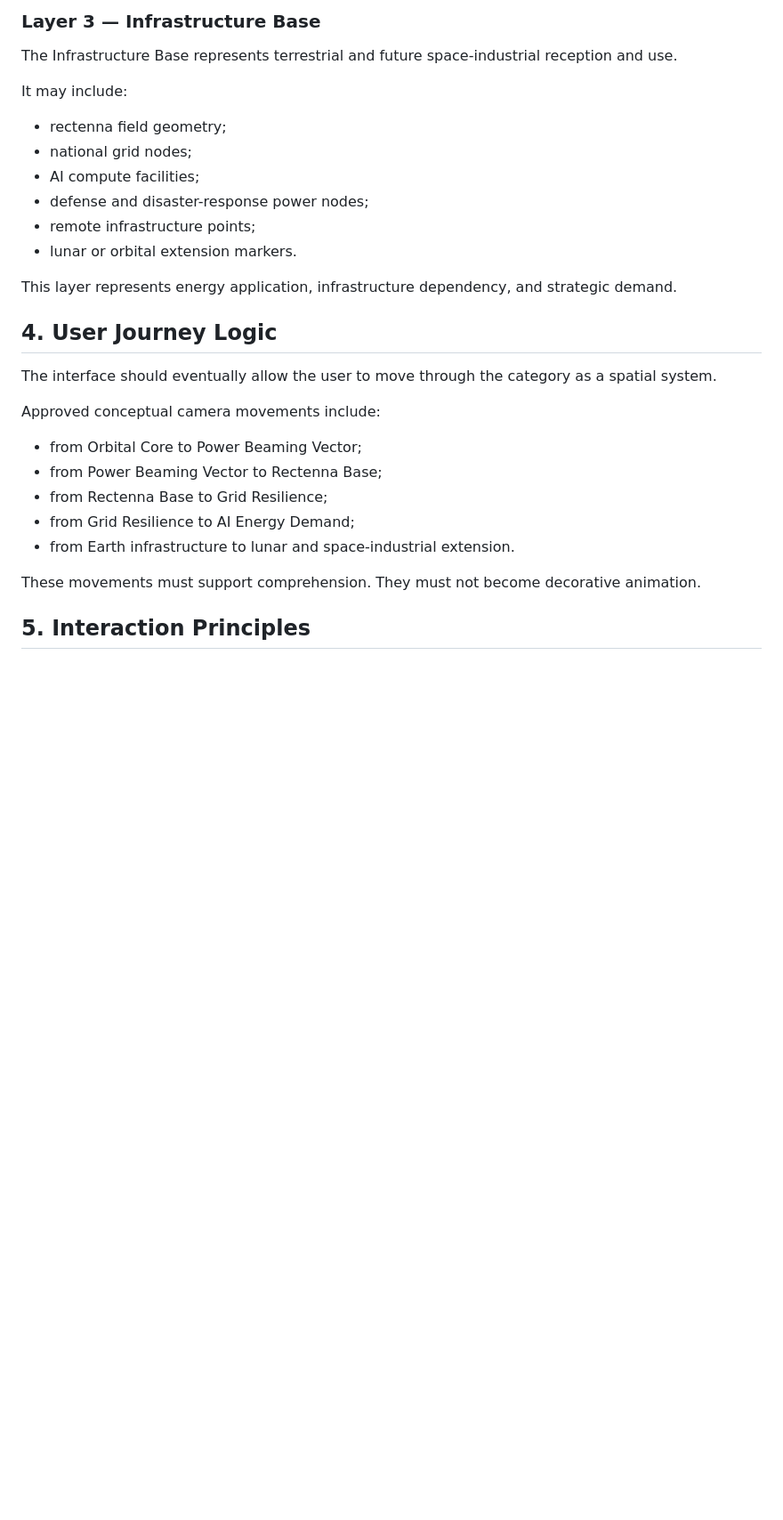
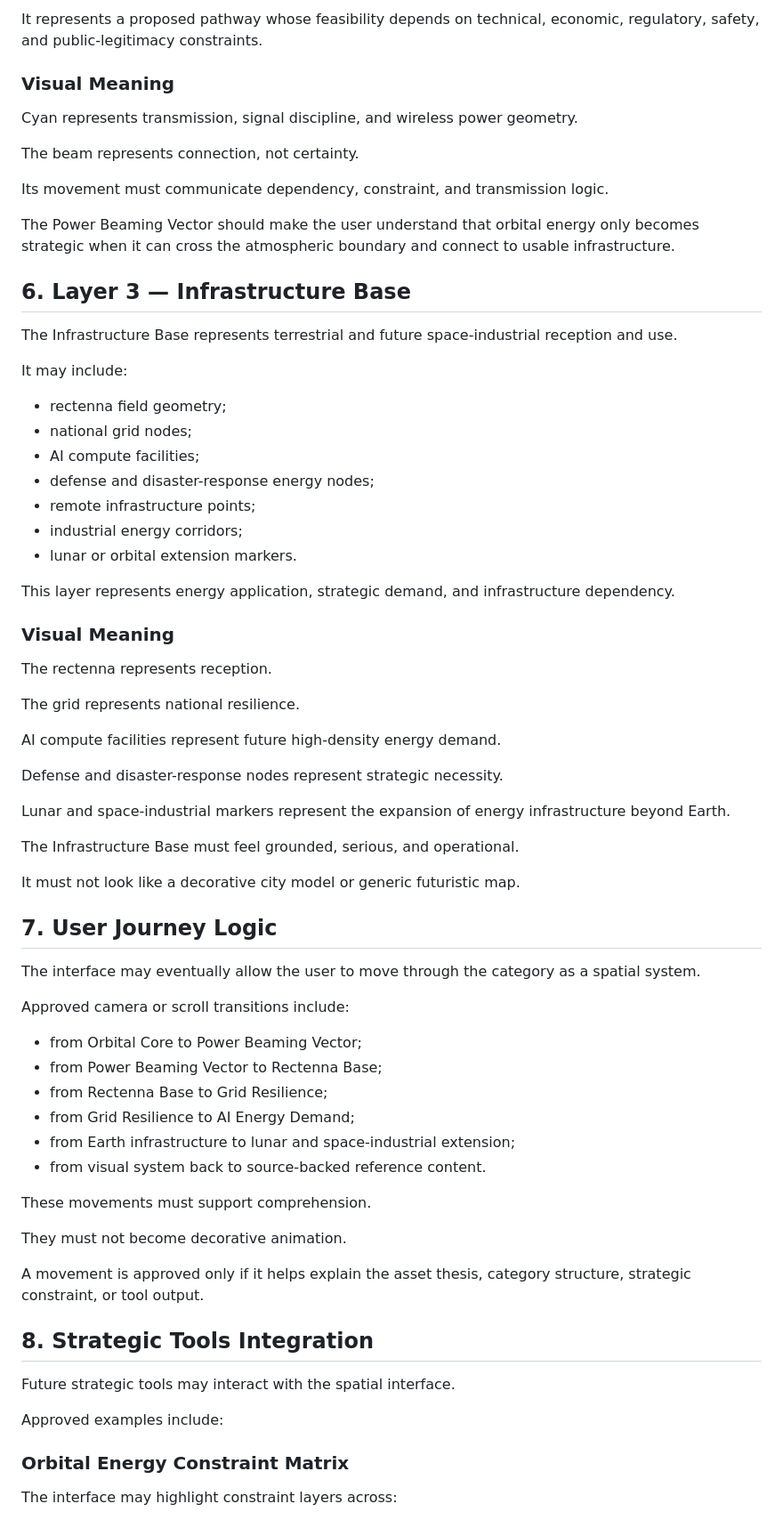
Before and after one commit to Sohadot/Space-Based-Solar-Power, a Markdown page: SPATIAL_INTERFACE_CONCEPT.md, the part around one of its changes. Shown at 89% size. Rendered like a GitHub page; blank space fills up the shorter version.

```diff
--- a/SPATIAL_INTERFACE_CONCEPT.md
+++ b/SPATIAL_INTERFACE_CONCEPT.md
@@ -50,5 +78,17 @@ This layer must not imply that SBSP is already commercially solved. It represent
 
-### Layer 3 — Infrastructure Base
+It represents a proposed pathway whose feasibility depends on technical, economic, regulatory, safety, and public-legitimacy constraints.
+
+### Visual Meaning
+
+Cyan represents transmission, signal discipline, and wireless power geometry.
+
+The beam represents connection, not certainty.
+
+Its movement must communicate dependency, constraint, and transmission logic.
+
+The Power Beaming Vector should make the user understand that orbital energy only becomes strategic when it can cross the atmospheric boundary and connect to usable infrastructure.
+
+## 6. Layer 3 — Infrastructure Base
 
 The Infrastructure Base represents terrestrial and future space-industrial reception and use.
 
@@ -57,24 +97,55 @@ It may include:
 - rectenna field geometry;
 - national grid nodes;
 - AI compute facilities;
-- defense and disaster-response power nodes;
+- defense and disaster-response energy nodes;
 - remote infrastructure points;
+- industrial energy corridors;
 - lunar or orbital extension markers.
 
-This layer represents energy application, infrastructure dependency, and strategic demand.
+This layer represents energy application, strategic demand, and infrastructure dependency.
 
-## 4. User Journey Logic
+### Visual Meaning
 
-The interface should eventually allow the user to move through the category as a spatial system.
+The rectenna represents reception.
 
-Approved conceptual camera movements include:
+The grid represents national resilience.
+
+AI compute facilities represent future high-density energy demand.
+
+Defense and disaster-response nodes represent strategic necessity.
+
+Lunar and space-industrial markers represent the expansion of energy infrastructure beyond Earth.
+
+The Infrastructure Base must feel grounded, serious, and operational.
+
+It must not look like a decorative city model or generic futuristic map.
+
+## 7. User Journey Logic
+
+The interface may eventually allow the user to move through the category as a spatial system.
+
+Approved camera or scroll transitions include:
 
 - from Orbital Core to Power Beaming Vector;
 - from Power Beaming Vector to Rectenna Base;
 - from Rectenna Base to Grid Resilience;
 - from Grid Resilience to AI Energy Demand;
-- from Earth infrastructure to lunar and space-industrial extension.
+- from Earth infrastructure to lunar and space-industrial extension;
+- from visual system back to source-backed reference content.
 
-These movements must support comprehension. They must not become decorative animation.
+These movements must support comprehension.
 
-## 5. Interaction Principles
+They must not become decorative animation.
+
+A movement is approved only if it helps explain the asset thesis, category structure, strategic constraint, or tool output.
+
+## 8. Strategic Tools Integration
+
+Future strategic tools may interact with the spatial interface.
+
+Approved examples include:
+
+### Orbital Energy Constraint Matrix
+
+The interface may highlight constraint layers across:
+
```
Also changed, not shown: other parts of SPATIAL_INTERFACE_CONCEPT.md (+143 -34 lines).
